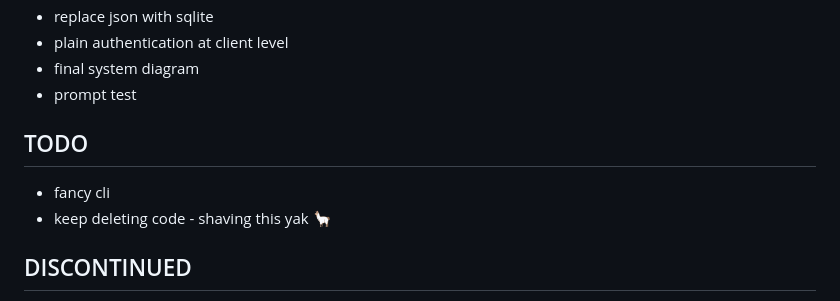
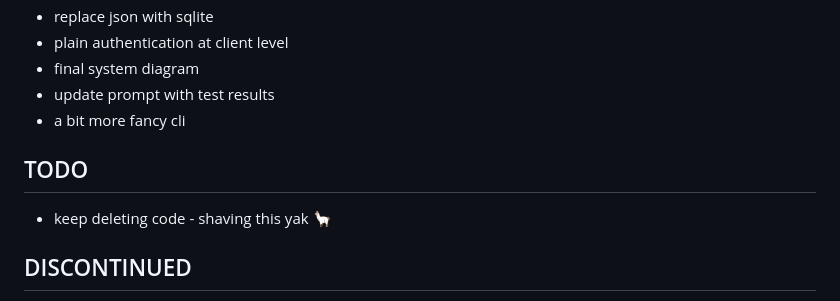
Before and after one commit to phnx/context-mcp, a Markdown page: TASKLIST.md, the part around the change. GitHub-like rendering.

```diff
--- a/TASKLIST.md
+++ b/TASKLIST.md
@@ -24,11 +24,10 @@ Keeping track of active tasks & statuses
 - replace json with sqlite
 - plain authentication at client level
 - final system diagram
-- prompt test
+- update prompt with test results
+- a bit more fancy cli
 
 ## TODO
-
-- fancy cli
 - keep deleting code - shaving this yak 🦙
 
 ## DISCONTINUED
```
Also changed, not shown: README.md (+0 -5 lines), assets/cli-client.png, 3 other files.
